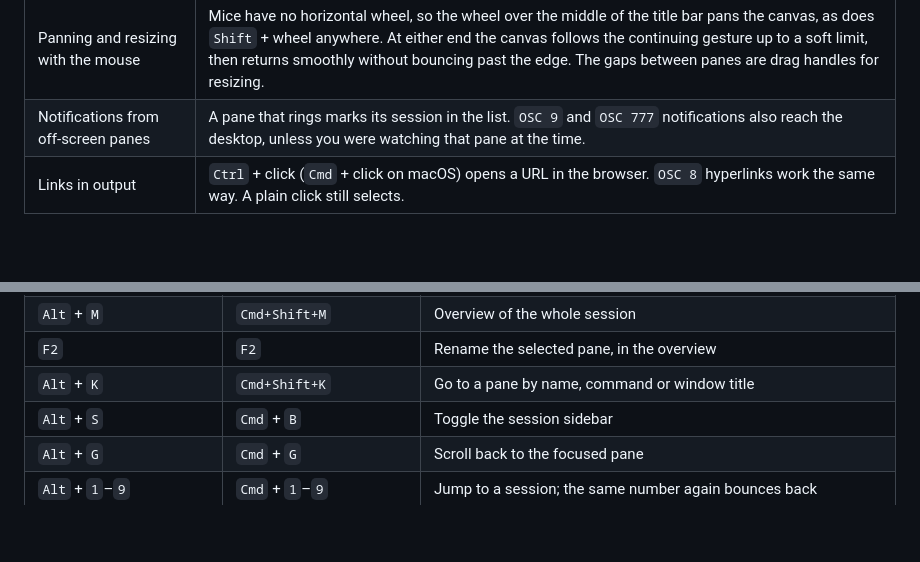
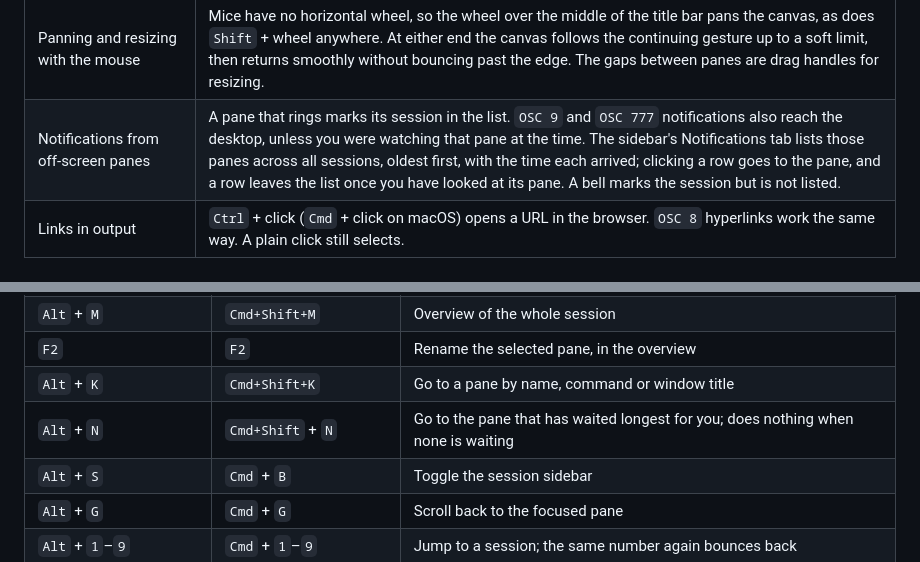
Before and after one commit to ba2slk/termspace, a Markdown page: README.md, 2 parts joined by grey strips. Drawn GitHub-style; blank space fills up the shorter version.

Commit message:
docs: the notification queue
Co-Authored-By: Claude Sonnet 5.5 <noreply@anthropic.com>

```diff
--- a/README.md
+++ b/README.md
@@ -57,7 +57,7 @@ while you're looking somewhere else.
 | Archiving a session | Drag a row onto the archive dock at the bottom of the sidebar, or right-click → archive. With the dock open, a row dropped anywhere in it lands on the slot under the pointer; otherwise it lands last. Archived rows reorder by drag, and show a handle under the pointer. An archived session is out of the list, `Alt` + `1`–`9` and the session ring until you drag or right-click it back, which puts it at the end of the list. The ids are kept in `~/.config/termspace/session-archive.json`. |
 | Switching sessions | The wheel over the session list steps through sessions, and `Alt` + `1`–`9` opens one directly. Pressing the current session's number again returns to the previous one. |
 | Panning and resizing with the mouse | Mice have no horizontal wheel, so the wheel over the middle of the title bar pans the canvas, as does `Shift` + wheel anywhere. At either end the canvas follows the continuing gesture up to a soft limit, then returns smoothly without bouncing past the edge. The gaps between panes are drag handles for resizing. |
-| Notifications from off-screen panes | A pane that rings marks its session in the list. `OSC 9` and `OSC 777` notifications also reach the desktop, unless you were watching that pane at the time. |
+| Notifications from off-screen panes | A pane that rings marks its session in the list. `OSC 9` and `OSC 777` notifications also reach the desktop, unless you were watching that pane at the time. The sidebar's Notifications tab lists those panes across all sessions, oldest first, with the time each arrived; clicking a row goes to the pane, and a row leaves the list once you have looked at its pane. A bell marks the session but is not listed. |
 | Links in output | `Ctrl` + click (`Cmd` + click on macOS) opens a URL in the browser. `OSC 8` hyperlinks work the same way. A plain click still selects. |
 
 ## Install
@@ -175,6 +175,7 @@ in the list to stop every herdr session it holds.
 | `Alt` + `M` | `Cmd+Shift+M` | Overview of the whole session |
 | `F2` | `F2` | Rename the selected pane, in the overview |
 | `Alt` + `K` | `Cmd+Shift+K` | Go to a pane by name, command or window title |
+| `Alt` + `N` | `Cmd+Shift` + `N` | Go to the pane that has waited longest for you; does nothing when none is waiting |
 | `Alt` + `S` | `Cmd` + `B` | Toggle the session sidebar |
 | `Alt` + `G` | `Cmd` + `G` | Scroll back to the focused pane |
 | `Alt` + `1`–`9` | `Cmd` + `1`–`9` | Jump to a session; the same number again bounces back |
```
Also changed, not shown: docs/MANUAL-QA.md (+4 -0 lines).
